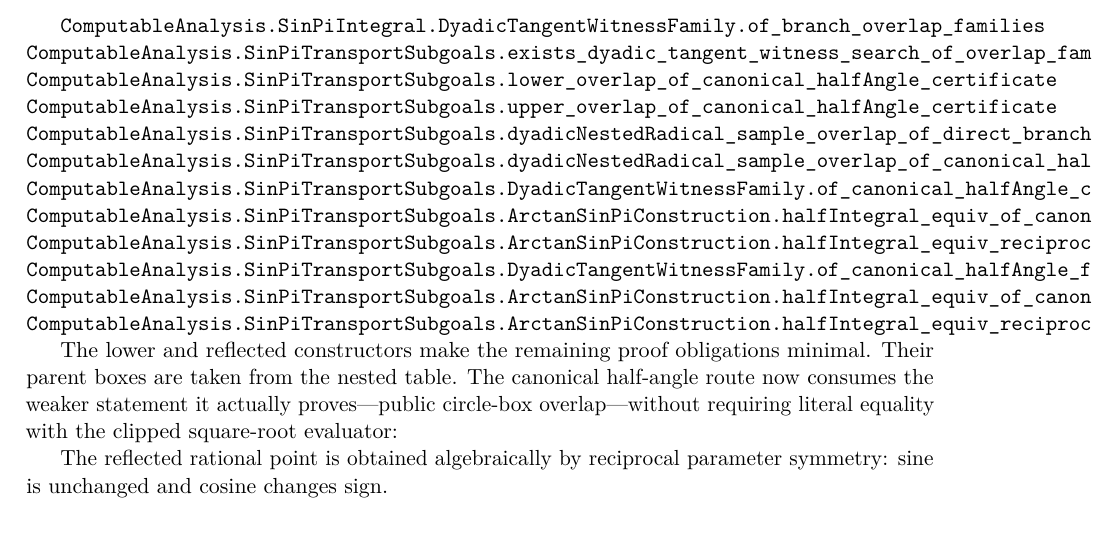
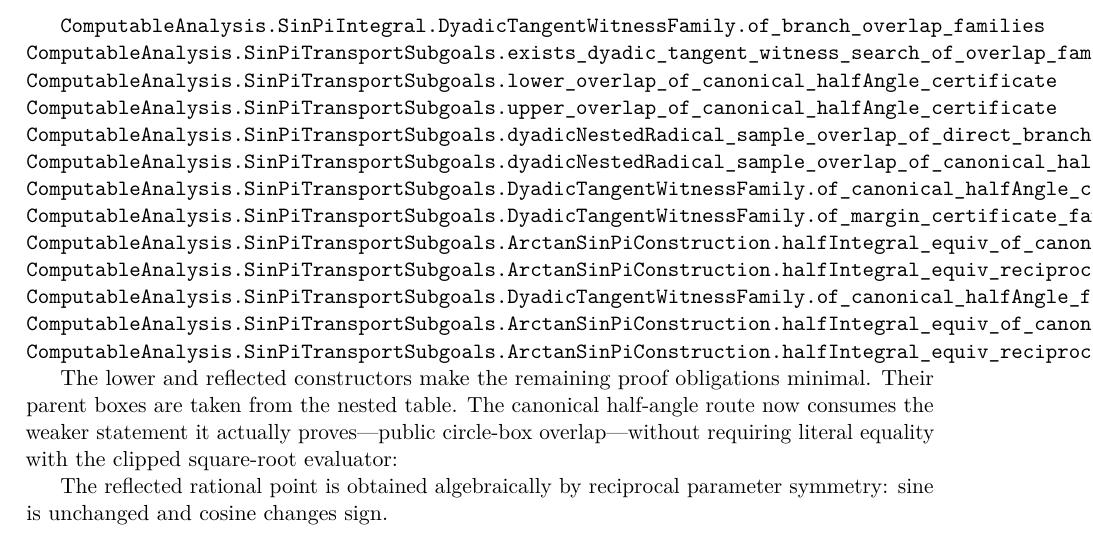
Before and after one commit to liuyao12/computable-analysis, a LaTeX thesis (blueprint/src/web.tex, which reads blueprint/src/03-integrals.tex): part of page 57 of 116, cut so that both start at the same text. Compiled offline with pdfLaTeX.

Commit message:
Add margin witness family adapter

```diff
--- a/blueprint/src/03-integrals.tex
+++ b/blueprint/src/03-integrals.tex
@@ -1524,6 +1524,7 @@ even overlap + lower overlap + reflected overlap
 \lean{ComputableAnalysis.SinPiTransportSubgoals.dyadicNestedRadical_sample_overlap_of_direct_branch_overlaps}
 \lean{ComputableAnalysis.SinPiTransportSubgoals.dyadicNestedRadical_sample_overlap_of_canonical_halfAngle_certificate_family}
 \lean{ComputableAnalysis.SinPiTransportSubgoals.DyadicTangentWitnessFamily.of_canonical_halfAngle_certificate_family}
+\lean{ComputableAnalysis.SinPiTransportSubgoals.DyadicTangentWitnessFamily.of_margin_certificate_family}
 \lean{ComputableAnalysis.SinPiTransportSubgoals.ArctanSinPiConstruction.halfIntegral_equiv_of_canonical_halfAngle_certificate_family}
 \lean{ComputableAnalysis.SinPiTransportSubgoals.ArctanSinPiConstruction.halfIntegral_equiv_reciprocalPi_of_canonical_halfAngle_certificate_family}
 \lean{ComputableAnalysis.SinPiTransportSubgoals.DyadicTangentWitnessFamily.of_canonical_halfAngle_families}
```
Also changed, not shown: 2 other files.
